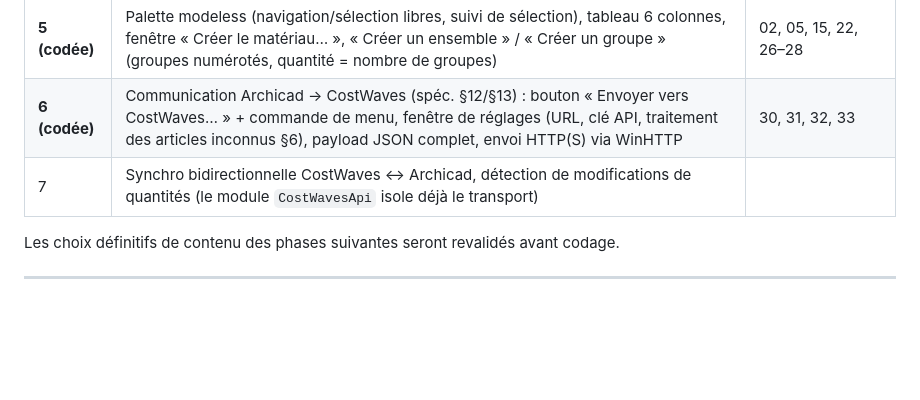
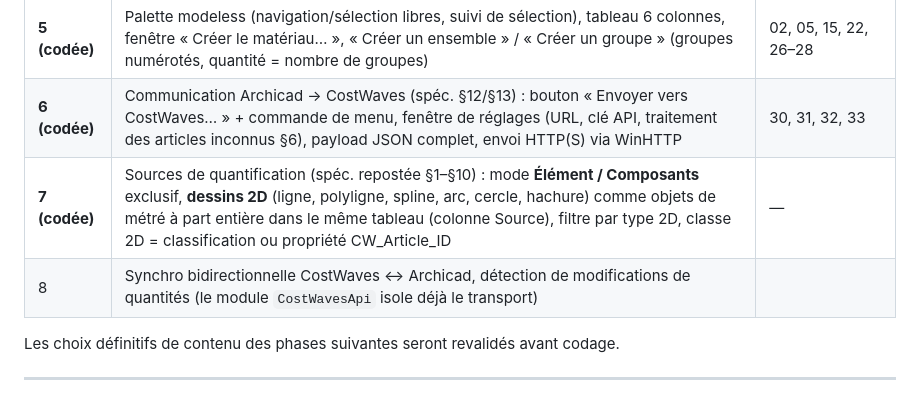
Before and after one commit to nuancearchitect-commits/COSTWAVES, a Markdown page: README.md, the part around one of its changes. Drawn GitHub-style; blank space fills up the shorter version.

```diff
--- a/README.md
+++ b/README.md
@@ -456,7 +499,8 @@ COSTWAVES/
 | **4 (codée)** | Ensembles CostWaves facturables (exclusion « consommé » automatique), facturation ENS, récapitulatif par article | 07, 12, 18–21, 23, 24, 29 |
 | **5 (codée)** | Palette modeless (navigation/sélection libres, suivi de sélection), tableau 6 colonnes, fenêtre « Créer le matériau… », « Créer un ensemble » / « Créer un groupe » (groupes numérotés, quantité = nombre de groupes) | 02, 05, 15, 22, 26–28 |
 | **6 (codée)** | Communication Archicad → CostWaves (spéc. §12/§13) : bouton « Envoyer vers CostWaves… » + commande de menu, fenêtre de réglages (URL, clé API, traitement des articles inconnus §6), payload JSON complet, envoi HTTP(S) via WinHTTP | 30, 31, 32, 33 |
-| 7 | Synchro bidirectionnelle CostWaves ↔ Archicad, détection de modifications de quantités (le module `CostWavesApi` isole déjà le transport) | |
+| **7 (codée)** | Sources de quantification (spéc. repostée §1–§10) : mode **Élément / Composants** exclusif, **dessins 2D** (ligne, polyligne, spline, arc, cercle, hachure) comme objets de métré à part entière dans le même tableau (colonne Source), filtre par type 2D, classe 2D = classification ou propriété CW_Article_ID | — |
+| 8 | Synchro bidirectionnelle CostWaves ↔ Archicad, détection de modifications de quantités (le module `CostWavesApi` isole déjà le transport) | |
 
 Les choix définitifs de contenu des phases suivantes seront revalidés avant codage.
 
```
Also changed, not shown: other parts of README.md (+46 -3 lines).
